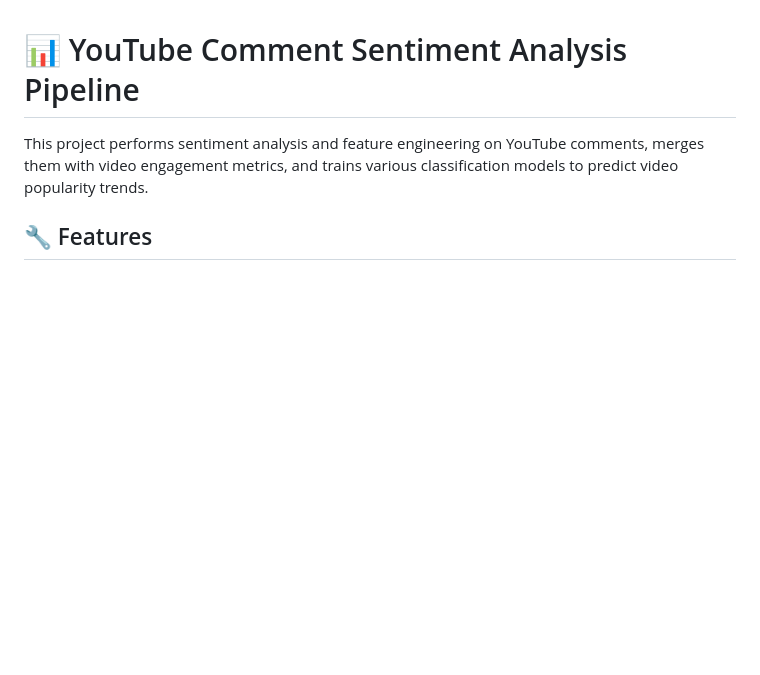
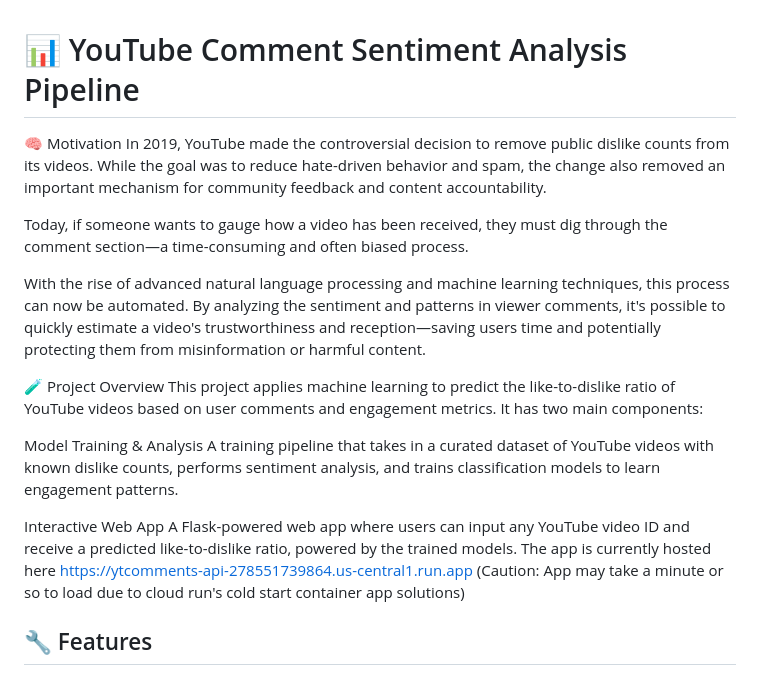
Before and after one commit to SchwandersC/yt_comments, a Markdown page: README.md, the part around the change. Rendered like a GitHub page; blank space fills up the shorter version.

```diff
--- a/README.md
+++ b/README.md
@@ -1,6 +1,21 @@
 # 📊 YouTube Comment Sentiment Analysis Pipeline
 
-This project performs sentiment analysis and feature engineering on YouTube comments, merges them with video engagement metrics, and trains various classification models to predict video popularity trends.
+🧠 Motivation
+In 2019, YouTube made the controversial decision to remove public dislike counts from its videos. While the goal was to reduce hate-driven behavior and spam, the change also removed an important mechanism for community feedback and content accountability.
+
+Today, if someone wants to gauge how a video has been received, they must dig through the comment section—a time-consuming and often biased process.
+
+With the rise of advanced natural language processing and machine learning techniques, this process can now be automated. By analyzing the sentiment and patterns in viewer comments, it's possible to quickly estimate a video's trustworthiness and reception—saving users time and potentially protecting them from misinformation or harmful content.
+
+🧪 Project Overview
+This project applies machine learning to predict the like-to-dislike ratio of YouTube videos based on user comments and engagement metrics. It has two main components:
+
+Model Training & Analysis
+A training pipeline that takes in a curated dataset of YouTube videos with known dislike counts, performs sentiment analysis, and trains classification models to learn engagement patterns.
+
+Interactive Web App
+A Flask-powered web app where users can input any YouTube video ID and receive a predicted like-to-dislike ratio, powered by the trained models. The app is currently hosted here https://ytcomments-api-278551739864.us-central1.run.app
+(Caution: App may take a minute or so to load due to cloud run's cold start container app solutions)
 
 ## 🔧 Features
 
```
